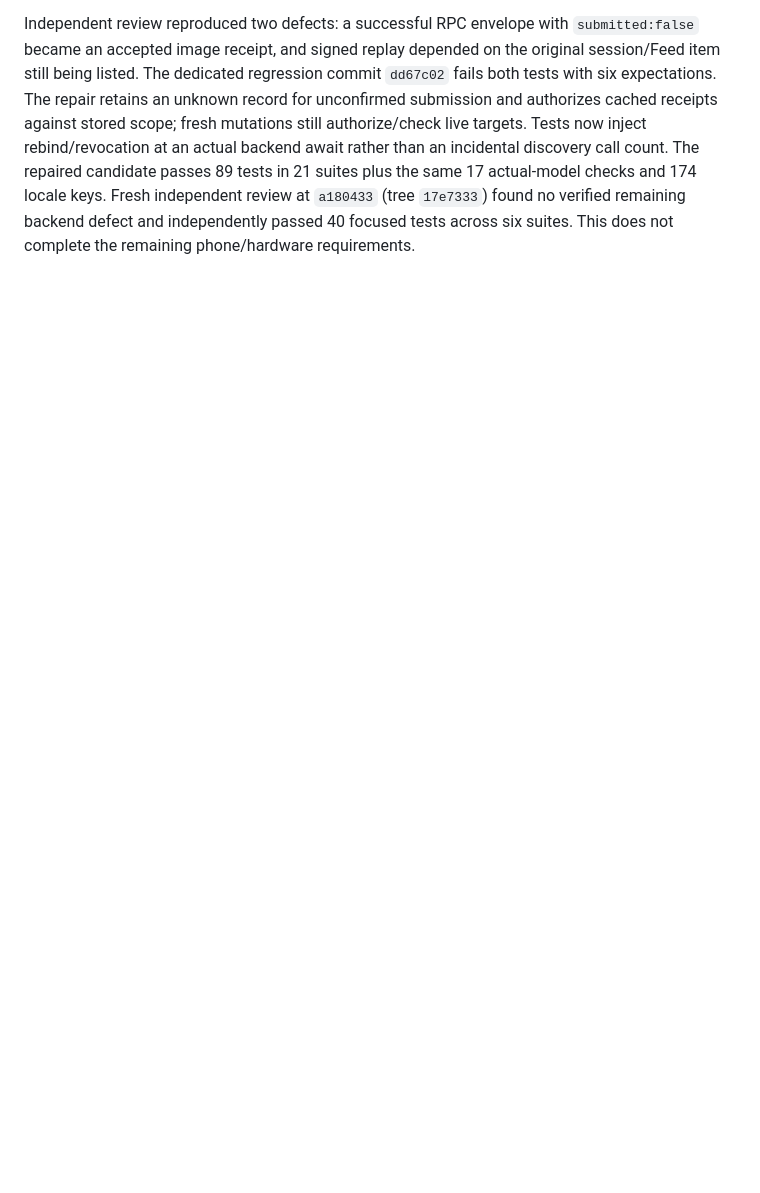
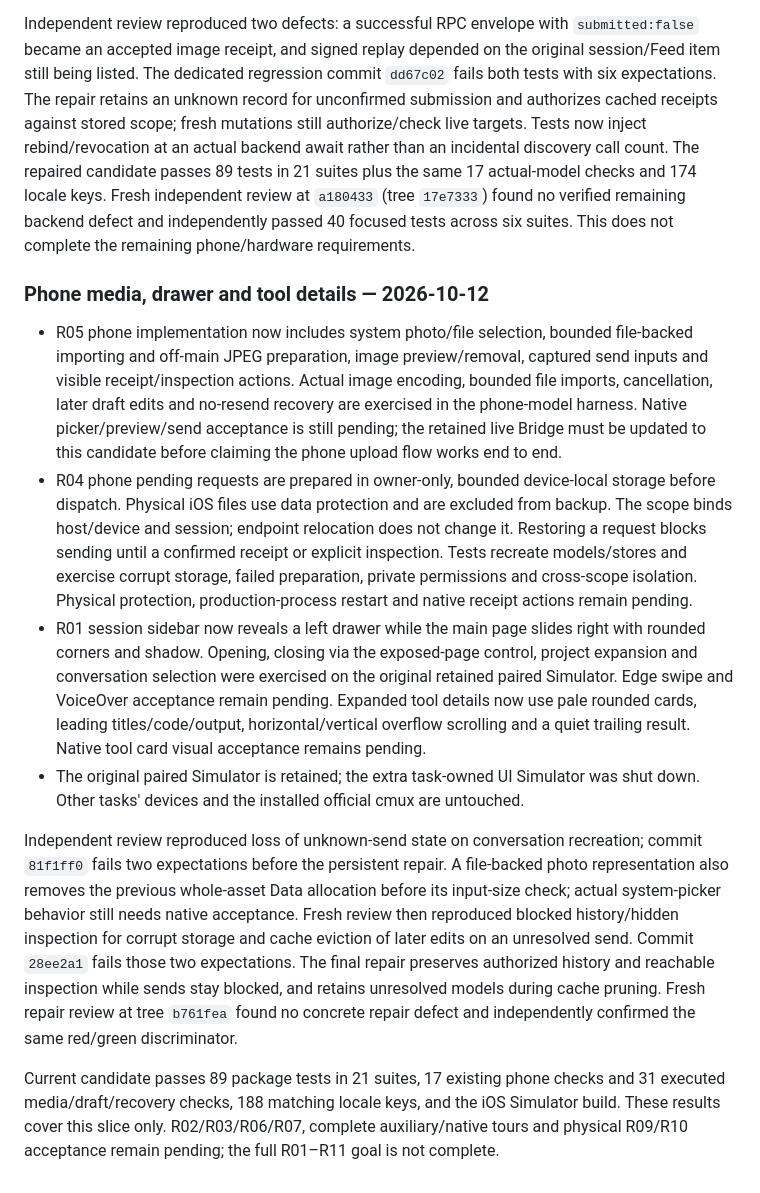
Before and after one commit to St0neWan9/cmux-remote, a Markdown page: docs/PHONE-COMPLETION-PLAN.md, the part around the change. Rendered like a GitHub page; blank space fills up the shorter version.

Commit message:
Record phone media and presentation acceptance progress

```diff
--- a/docs/PHONE-COMPLETION-PLAN.md
+++ b/docs/PHONE-COMPLETION-PLAN.md
@@ -135,3 +135,46 @@ scope; fresh mutations still authorize/check live targets. Tests now inject
 rebind/revocation at an actual backend await rather than an incidental discovery
 call count. The repaired candidate passes 89 tests in 21 suites plus the same
 17 actual-model checks and 174 locale keys. Fresh independent review at `a180433` (tree `17e7333`) found no verified remaining backend defect and independently passed 40 focused tests across six suites. This does not complete the remaining phone/hardware requirements.
+
+### Phone media, drawer and tool details — 2026-10-12
+
+- R05 phone implementation now includes system photo/file selection, bounded
+  file-backed importing and off-main JPEG preparation, image preview/removal,
+  captured send inputs and visible receipt/inspection actions. Actual image
+  encoding, bounded file imports, cancellation, later draft edits and no-resend
+  recovery are exercised in the phone-model harness. Native picker/preview/send
+  acceptance is still pending; the retained live Bridge must be updated to this
+  candidate before claiming the phone upload flow works end to end.
+- R04 phone pending requests are prepared in owner-only, bounded device-local
+  storage before dispatch. Physical iOS files use data protection and are excluded
+  from backup. The scope binds host/device and session; endpoint relocation does
+  not change it. Restoring a request blocks sending until a confirmed receipt or
+  explicit inspection. Tests recreate models/stores and exercise corrupt storage,
+  failed preparation, private permissions and cross-scope isolation. Physical
+  protection, production-process restart and native receipt actions remain pending.
+- R01 session sidebar now reveals a left drawer while the main page slides right
+  with rounded corners and shadow. Opening, closing via the exposed-page control,
+  project expansion and conversation selection were exercised on the original
+  retained paired Simulator. Edge swipe and VoiceOver acceptance remain pending.
+  Expanded tool details now use pale rounded cards, leading titles/code/output,
+  horizontal/vertical overflow scrolling and a quiet trailing result. Native tool
+  card visual acceptance remains pending.
+- The original paired Simulator is retained; the extra task-owned UI Simulator
+  was shut down. Other tasks' devices and the installed official cmux are untouched.
+
+Independent review reproduced loss of unknown-send state on conversation
+recreation; commit `81f1ff0` fails two expectations before the persistent repair.
+A file-backed photo representation also removes the previous whole-asset Data
+allocation before its input-size check; actual system-picker behavior still needs
+native acceptance. Fresh review then reproduced blocked history/hidden inspection
+for corrupt storage and cache eviction of later edits on an unresolved send.
+Commit `28ee2a1` fails those two expectations. The final repair preserves authorized
+history and reachable inspection while sends stay blocked, and retains unresolved
+models during cache pruning. Fresh repair review at tree `b761fea` found no concrete
+repair defect and independently confirmed the same red/green discriminator.
+
+Current candidate passes 89 package tests in 21 suites, 17 existing phone checks
+and 31 executed media/draft/recovery checks, 188 matching locale keys, and the iOS
+Simulator build. These results cover this slice only. R02/R03/R06/R07, complete
+auxiliary/native tours and physical R09/R10 acceptance remain pending; the full
+R01–R11 goal is not complete.
```
